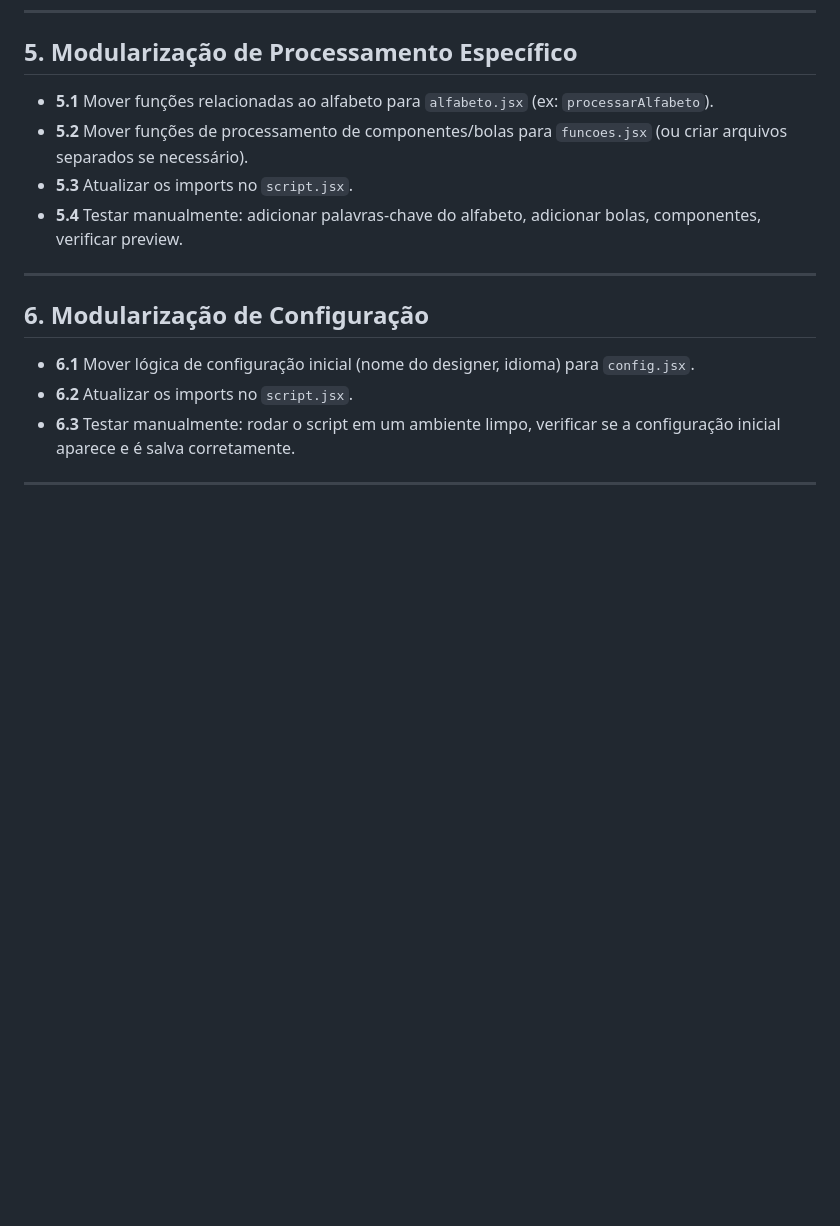
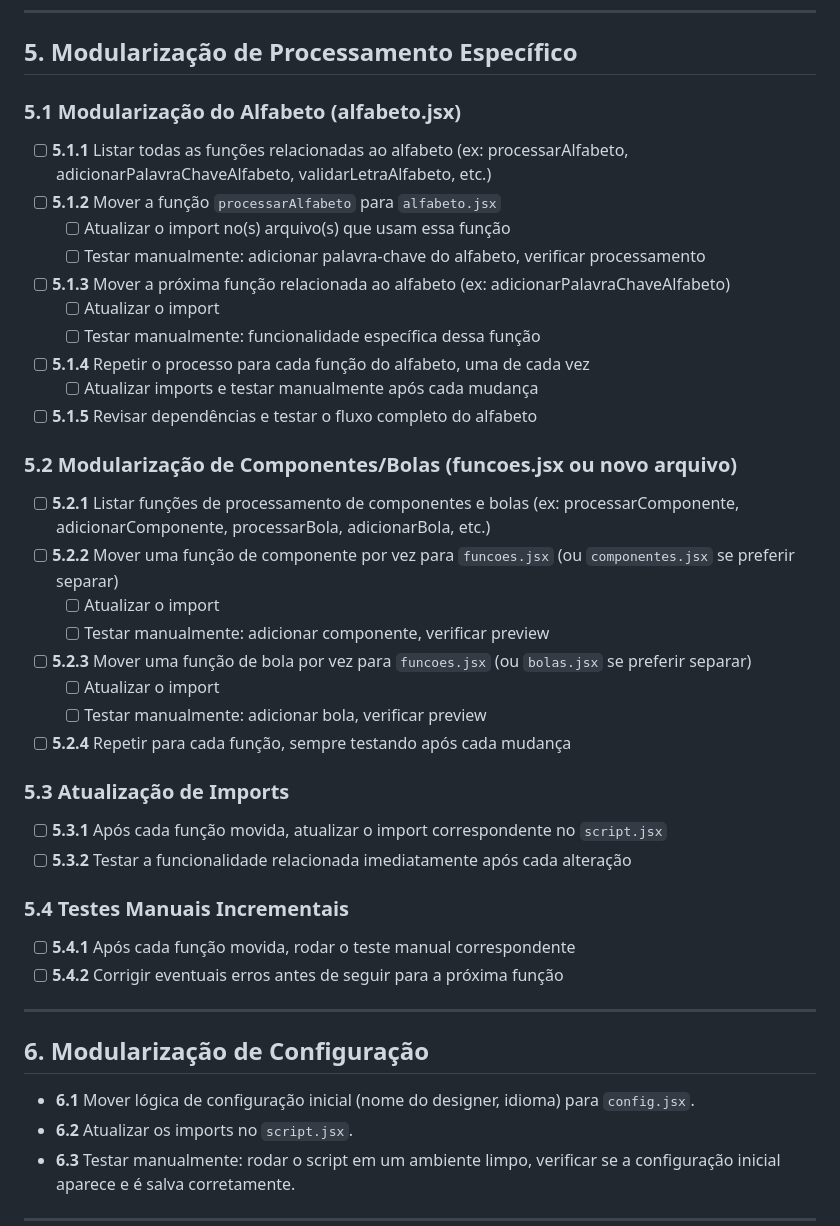
Before and after one commit to andrebids/Scripts, a Markdown page: PLANO_MODULARIZACAO.md, the part around the change. GitHub-like rendering; blank space fills up the shorter version.

Commit message:
Atualiza plano de modularização com novas seções para alfabeto e componentes
- Adicionadas seções detalhadas para modularização de funções relacionadas ao alfabeto e componentes/bolas.
- Incluídas etapas para mover funções específicas, atualizar imports e realizar testes manuais incrementais.
- Estrutura do plano aprimorada para facilitar a organização e o acompanhamento das mudanças necessárias.

```diff
--- a/PLANO_MODULARIZACAO.md
+++ b/PLANO_MODULARIZACAO.md
@@ -31,10 +31,40 @@
 ---
 
 ## 5. Modularização de Processamento Específico
-- **5.1** Mover funções relacionadas ao alfabeto para `alfabeto.jsx` (ex: `processarAlfabeto`).
-- **5.2** Mover funções de processamento de componentes/bolas para `funcoes.jsx` (ou criar arquivos separados se necessário).
-- **5.3** Atualizar os imports no `script.jsx`.
-- **5.4** Testar manualmente: adicionar palavras-chave do alfabeto, adicionar bolas, componentes, verificar preview.
+
+### 5.1 Modularização do Alfabeto (alfabeto.jsx)
+
+- [ ] **5.1.1** Listar todas as funções relacionadas ao alfabeto (ex: processarAlfabeto, adicionarPalavraChaveAlfabeto, validarLetraAlfabeto, etc.)
+- [ ] **5.1.2** Mover a função `processarAlfabeto` para `alfabeto.jsx`
+    - [ ] Atualizar o import no(s) arquivo(s) que usam essa função
+    - [ ] Testar manualmente: adicionar palavra-chave do alfabeto, verificar processamento
+- [ ] **5.1.3** Mover a próxima função relacionada ao alfabeto (ex: adicionarPalavraChaveAlfabeto)
+    - [ ] Atualizar o import
+    - [ ] Testar manualmente: funcionalidade específica dessa função
+- [ ] **5.1.4** Repetir o processo para cada função do alfabeto, uma de cada vez
+    - [ ] Atualizar imports e testar manualmente após cada mudança
+- [ ] **5.1.5** Revisar dependências e testar o fluxo completo do alfabeto
+
+### 5.2 Modularização de Componentes/Bolas (funcoes.jsx ou novo arquivo)
+
+- [ ] **5.2.1** Listar funções de processamento de componentes e bolas (ex: processarComponente, adicionarComponente, processarBola, adicionarBola, etc.)
+- [ ] **5.2.2** Mover uma função de componente por vez para `funcoes.jsx` (ou `componentes.jsx` se preferir separar)
+    - [ ] Atualizar o import
+    - [ ] Testar manualmente: adicionar componente, verificar preview
+- [ ] **5.2.3** Mover uma função de bola por vez para `funcoes.jsx` (ou `bolas.jsx` se preferir separar)
+    - [ ] Atualizar o import
+    - [ ] Testar manualmente: adicionar bola, verificar preview
+- [ ] **5.2.4** Repetir para cada função, sempre testando após cada mudança
+
+### 5.3 Atualização de Imports
+
+- [ ] **5.3.1** Após cada função movida, atualizar o import correspondente no `script.jsx`
+- [ ] **5.3.2** Testar a funcionalidade relacionada imediatamente após cada alteração
+
+### 5.4 Testes Manuais Incrementais
+
+- [ ] **5.4.1** Após cada função movida, rodar o teste manual correspondente
+- [ ] **5.4.2** Corrigir eventuais erros antes de seguir para a próxima função
 
 ---
 
```
